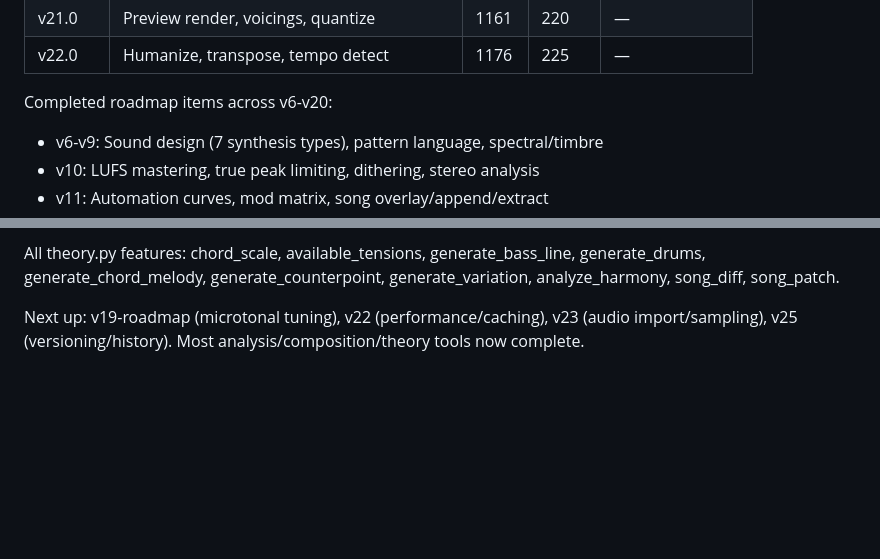
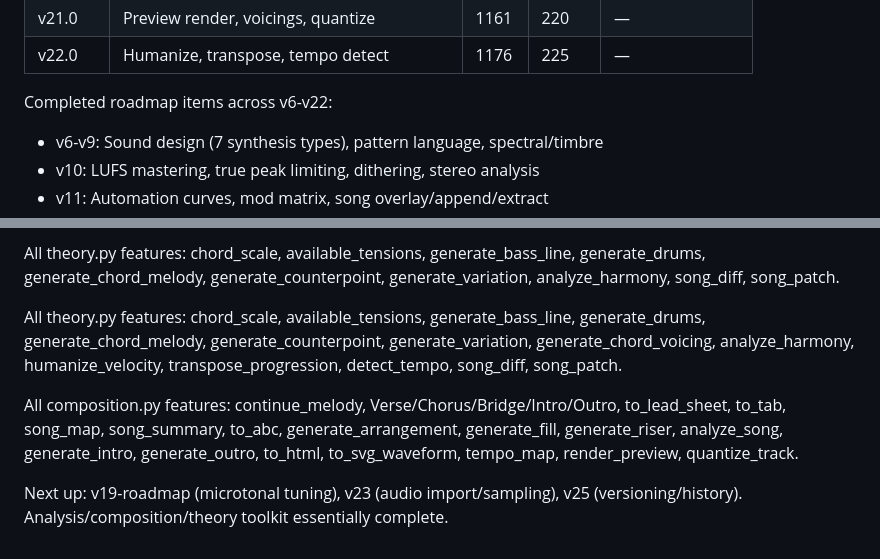
Before and after one commit to Talador12/code-music, a Markdown page: AGENTS.md, 2 parts joined by grey strips. Rendered like a GitHub page; blank space fills up the shorter version.

Commit message:
docs: update AGENTS.md with v22 session state + full function inventory

```diff
--- a/AGENTS.md
+++ b/AGENTS.md
@@ -438,7 +438,7 @@ Eight releases shipped in a single conversation:
 | v21.0 | Preview render, voicings, quantize | 1161 | 220 | — |
 | v22.0 | Humanize, transpose, tempo detect | 1176 | 225 | — |
 
-Completed roadmap items across v6-v20:
+Completed roadmap items across v6-v22:
 - v6-v9: Sound design (7 synthesis types), pattern language, spectral/timbre
 - v10: LUFS mastering, true peak limiting, dithering, stereo analysis
 - v11: Automation curves, mod matrix, song overlay/append/extract
@@ -458,6 +458,15 @@ All theory.py features: chord_scale, available_tensions, generate_bass_line,
 generate_drums, generate_chord_melody, generate_counterpoint, generate_variation,
 analyze_harmony, song_diff, song_patch.
 
-Next up: v19-roadmap (microtonal tuning), v22 (performance/caching),
-v23 (audio import/sampling), v25 (versioning/history).
-Most analysis/composition/theory tools now complete.
+All theory.py features: chord_scale, available_tensions, generate_bass_line,
+generate_drums, generate_chord_melody, generate_counterpoint, generate_variation,
+generate_chord_voicing, analyze_harmony, humanize_velocity, transpose_progression,
+detect_tempo, song_diff, song_patch.
+
+All composition.py features: continue_melody, Verse/Chorus/Bridge/Intro/Outro,
+to_lead_sheet, to_tab, song_map, song_summary, to_abc, generate_arrangement,
+generate_fill, generate_riser, analyze_song, generate_intro, generate_outro,
+to_html, to_svg_waveform, tempo_map, render_preview, quantize_track.
+
+Next up: v19-roadmap (microtonal tuning), v23 (audio import/sampling),
+v25 (versioning/history). Analysis/composition/theory toolkit essentially complete.
```
